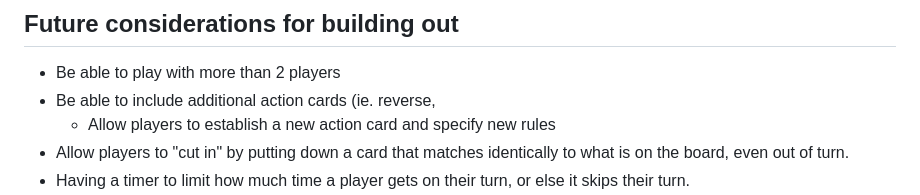
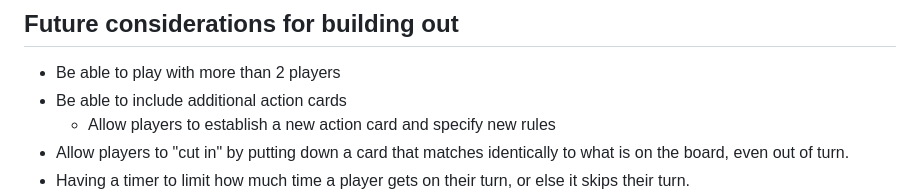
Before and after one commit to larrytu327/Project_1_Uno_Game, a Markdown page: readme.md, the part around the change. GitHub-like rendering.

```diff
--- a/readme.md
+++ b/readme.md
@@ -58,7 +58,7 @@
 ## Future considerations for building out
 
 - Be able to play with more than 2 players
-- Be able to include additional action cards (ie. reverse,
+- Be able to include additional action cards
     - Allow players to establish a new action card and specify new rules
 - Allow players to "cut in" by putting down a card that matches identically to what is on the board, even out of turn.
 - Having a timer to limit how much time a player gets on their turn, or else it skips their turn.
```
